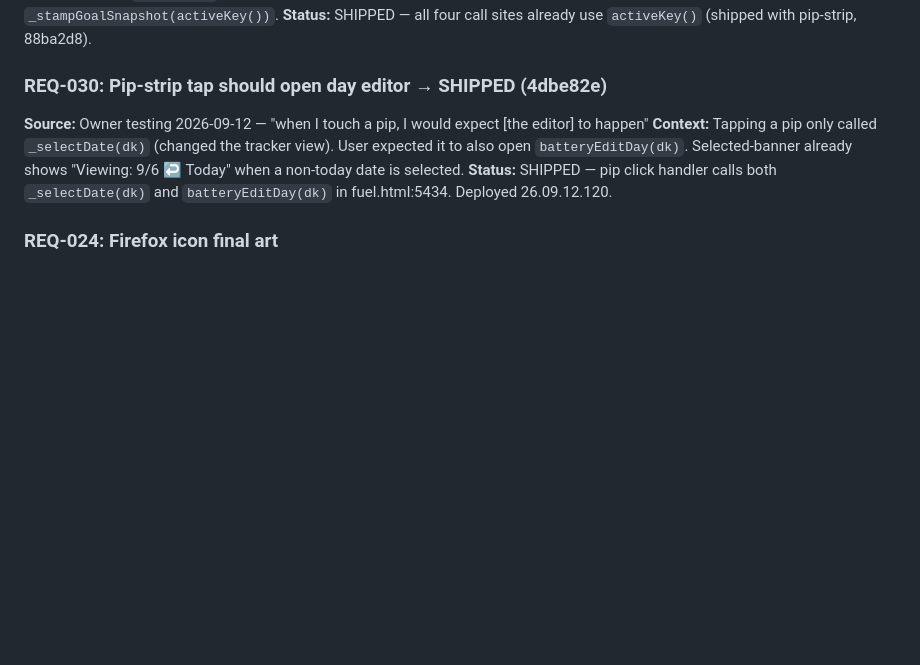
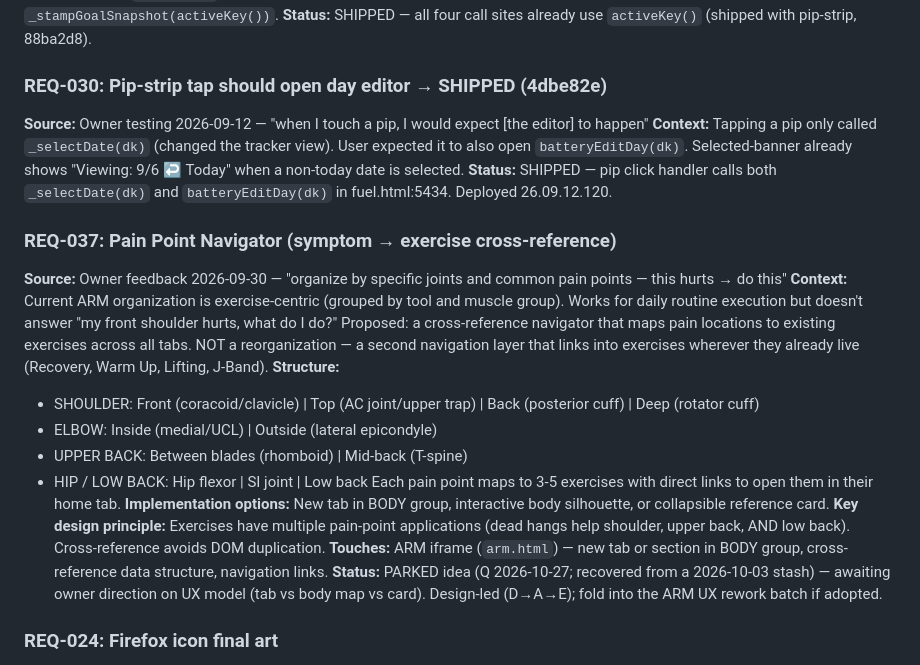
Before and after one commit to OvercastBTC/battery, a Markdown page: BACKLOG.md, the part around the change. Rendered like a GitHub page; blank space fills up the shorter version.

Commit message:
docs: BACKLOG - park REQ-037 Pain Point Navigator (recovered from 2026-10-03 stash)
Co-Authored-By: Claude Sonnet 5.5 <noreply@anthropic.com>

```diff
--- a/BACKLOG.md
+++ b/BACKLOG.md
@@ -157,6 +157,20 @@ Lifecycle: **REQUEST** → **STORY** → **PLANNED** → **IMPLEMENTED** → **S
 **Context:** Tapping a pip only called `_selectDate(dk)` (changed the tracker view). User expected it to also open `batteryEditDay(dk)`. Selected-banner already shows "Viewing: 9/6 ↩ Today" when a non-today date is selected.
 **Status:** SHIPPED — pip click handler calls both `_selectDate(dk)` and `batteryEditDay(dk)` in fuel.html:5434. Deployed 26.09.12.120.
 
+### REQ-037: Pain Point Navigator (symptom → exercise cross-reference)
+**Source:** Owner feedback 2026-09-30 — "organize by specific joints and common pain points — this hurts → do this"
+**Context:** Current ARM organization is exercise-centric (grouped by tool and muscle group). Works for daily routine execution but doesn't answer "my front shoulder hurts, what do I do?" Proposed: a cross-reference navigator that maps pain locations to existing exercises across all tabs. NOT a reorganization — a second navigation layer that links into exercises wherever they already live (Recovery, Warm Up, Lifting, J-Band).
+**Structure:**
+- SHOULDER: Front (coracoid/clavicle) | Top (AC joint/upper trap) | Back (posterior cuff) | Deep (rotator cuff)
+- ELBOW: Inside (medial/UCL) | Outside (lateral epicondyle)
+- UPPER BACK: Between blades (rhomboid) | Mid-back (T-spine)
+- HIP / LOW BACK: Hip flexor | SI joint | Low back
+Each pain point maps to 3-5 exercises with direct links to open them in their home tab.
+**Implementation options:** New tab in BODY group, interactive body silhouette, or collapsible reference card.
+**Key design principle:** Exercises have multiple pain-point applications (dead hangs help shoulder, upper back, AND low back). Cross-reference avoids DOM duplication.
+**Touches:** ARM iframe (`arm.html`) — new tab or section in BODY group, cross-reference data structure, navigation links.
+**Status:** PARKED idea (Q 2026-10-27; recovered from a 2026-10-03 stash) — awaiting owner direction on UX model (tab vs body map vs card). Design-led (D→A→E); fold into the ARM UX rework batch if adopted.
+
 ### REQ-024: Firefox icon final art
 **Source:** Owner — "iOS metal, modern, badass"
 **Context:** Current Firefox iOS home-screen icon is self-hosted (92de94f). Owner wants better source art. Unblocked when owner delivers new art assets.
```
